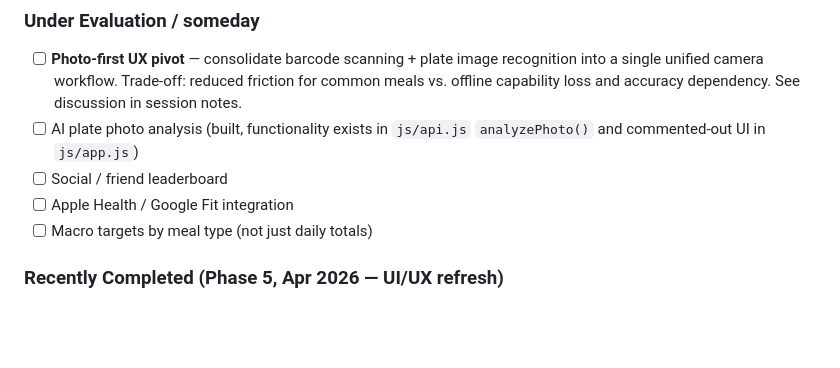
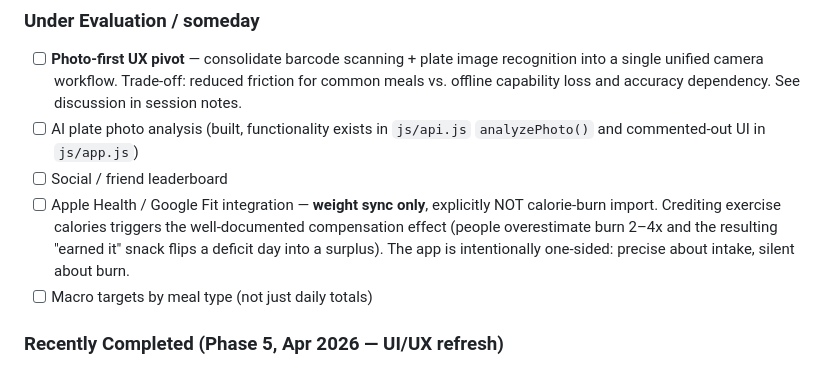
Before and after one commit to PrinceNightshade/meal-tracker, a Markdown page: CLAUDE.md, the part around the change. Drawn GitHub-style; blank space fills up the shorter version.

Commit message:
Clarify Apple Health backlog item: weight sync only, no calorie burn
Crediting exercise calories triggers the well-documented compensation
effect — overestimated burn produces an "earned it" snack that flips a
deficit day into a surplus. The app stays one-sided by design.

Co-Authored-By: Claude Opus 4.7 <noreply@anthropic.com>

```diff
--- a/CLAUDE.md
+++ b/CLAUDE.md
@@ -196,7 +196,7 @@ Run through these checks in the live preview server or on deployed staging:
 - [ ] **Photo-first UX pivot** — consolidate barcode scanning + plate image recognition into a single unified camera workflow. Trade-off: reduced friction for common meals vs. offline capability loss and accuracy dependency. See discussion in session notes.
 - [ ] AI plate photo analysis (built, functionality exists in `js/api.js` `analyzePhoto()` and commented-out UI in `js/app.js`)
 - [ ] Social / friend leaderboard
-- [ ] Apple Health / Google Fit integration
+- [ ] Apple Health / Google Fit integration — **weight sync only**, explicitly NOT calorie-burn import. Crediting exercise calories triggers the well-documented compensation effect (people overestimate burn 2–4x and the resulting "earned it" snack flips a deficit day into a surplus). The app is intentionally one-sided: precise about intake, silent about burn.
 - [ ] Macro targets by meal type (not just daily totals)
 
 ### Recently Completed (Phase 5, Apr 2026 — UI/UX refresh)
```
